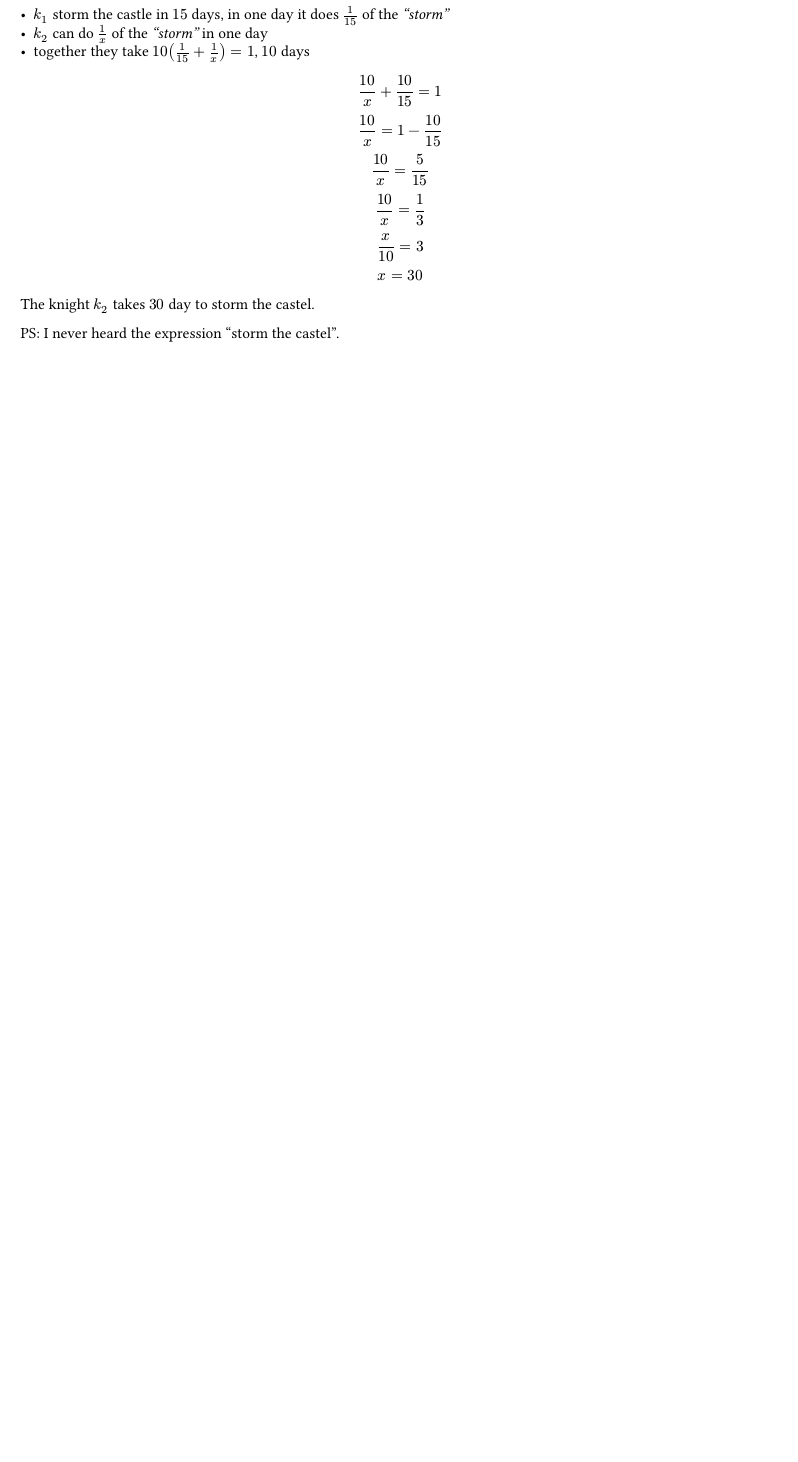
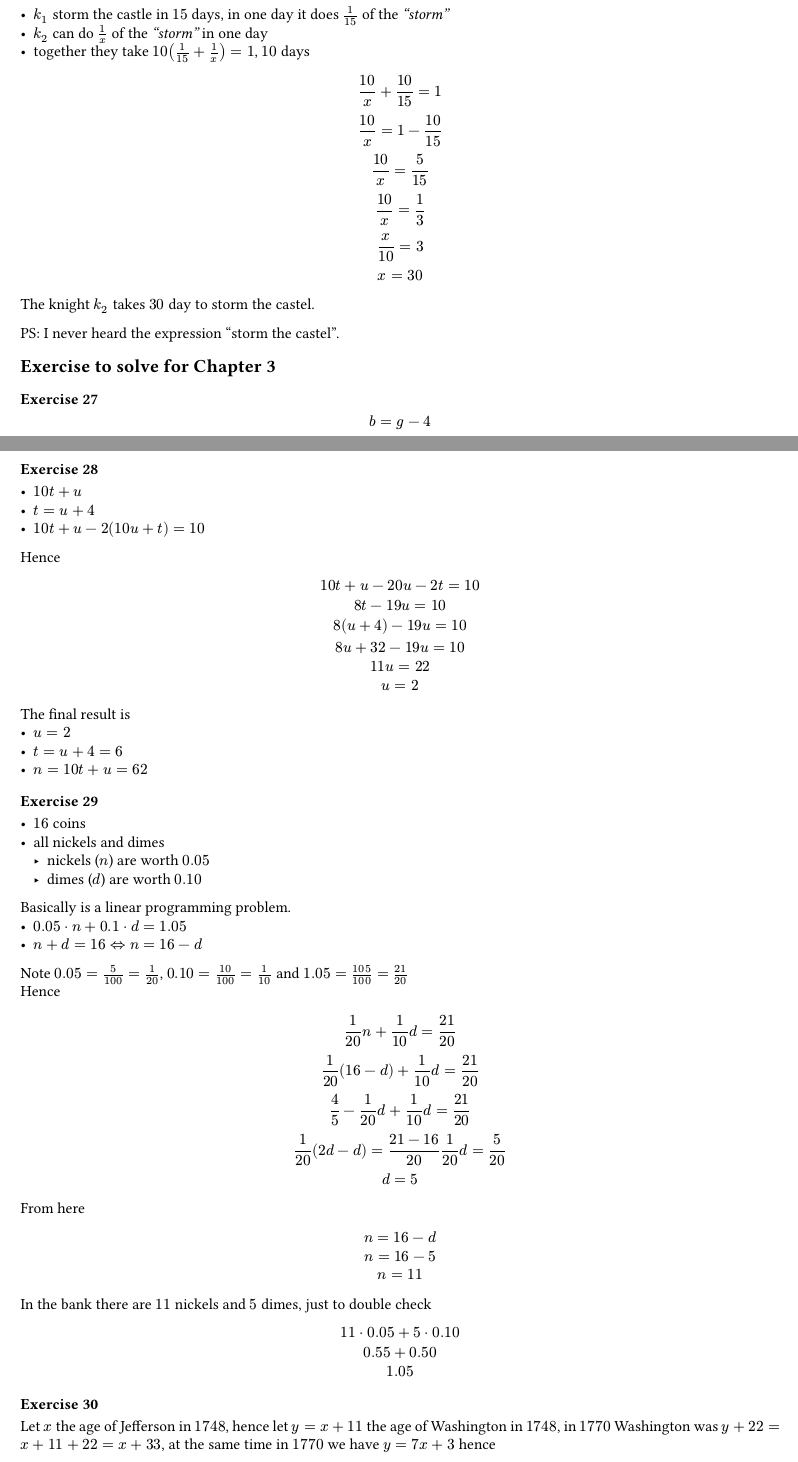
Before and after one commit to antonio-petrillo/Homework, a Typst document (AoPS/volume_1.typ): part of page 7 of 7 before the commit and two parts of pages 7 and 8 of 9 after it, the two joined at a grey line, cut so that both start at the same text, the shorter picture padded with empty space. Compiled offline with Typst 0.15; a missing font is replaced by an installed copy or a similar font.

Commit message:
progress through chapter 3

```diff
--- a/AoPS/volume_1.typ
+++ b/AoPS/volume_1.typ
@@ -307,3 +307,72 @@ $ 10 / x + 10/15 = 1 \  10 / x = 1 - 10/15  \ 10 / x  =  5/15  \ 10 / x = 1 / 3
 The knight $k_2$ takes $30$ day to storm the castel.
 
 PS: I never heard the expression "storm the castel".
+
+== Exercise to solve for Chapter 3
+=== Exercise 27
+$ b = g -4 $
+
+=== Exercise 28
+- $10 t + u$
+- $t = u + 4$
+- $10 t + u - 2 (10 u + t) = 10$
+
+Hence
+$ 10 t + u - 20 u -2 t = 10 \
+8 t -19 u = 10 \
+8 (u + 4) - 19u = 10 \
+8 u + 32 - 19 u = 10 \
+11 u = 22 \
+u = 2 $
+
+The final result is
+- $u = 2$
+- $t = u + 4 = 6$
+- $n = 10 t + u = 62$
+
+=== Exercise 29
+- $16$ coins
+- all nickels and dimes
+    - nickels ($n$) are worth $0.05$
+    - dimes ($d$) are worth $0.10$
+
+Basically is a linear programming problem.
+- $0.05 dot  n + 0.1 dot d = 1.05$
+- $n + d = 16 arrow.l.r.double n = 16 - d$
+
+Note $0.05 = 5/100 = 1/20$, $0.10 = 10/100 = 1/10$ and $1.05 = 105/100 = 21/20$ \
+Hence
+$
+    1/20 n + 1/10 d = 21/20 \
+    1/20 (16 - d) + 1/10 d = 21/20 \
+    4/5 - 1/20 d + 1/10 d = 21/20 \
+    1/20 (2d - d) = (21 - 16)/ 20
+    1/20 d = 5 / 20 \
+    d = 5
+$
+From here
+$
+    n = 16 - d \
+    n = 16 - 5 \
+    n = 11
+$
+In the bank there are $11$ nickels and $5$ dimes, just to double check
+$
+    11 dot 0.05 + 5 dot 0.10 \
+    0.55 + 0.50 \
+    1.05
+$
+
+=== Exercise 30
+Let $x$ the age of Jefferson in $1748$, hence let $y = x + 11$ the age of Washington in $1748$, in $1770$ Washington was $y + 22 = x + 11 + 22 = x + 33$, at the same time in $1770$  we have $y = 7x + 3$ hence
+$
+    7x + 3 = x + 33 \
+    6x = 30 \
+    x = 5
+$
+
+So in the age of Jefferson in $1748$ was $5$ and Washington was $16$, the sum is $21$, in $1750$ we add $4$ ($2$ years for each) so the solution is $25$.
+
+=== Exercise 31
+- $66 = x + y$
+- $x = 3 + 2y$
@@ -309,0 +438 @@ PS: I never heard the expression "storm the castel".
+=== Exercise 33
@@ -309,0 +443,3 @@ PS: I never heard the expression "storm the castel".
+    15 = 2x + 1 \
+    2x = 14 \
+    x = 7
```
Also changed, not shown: AoPS/volume_1.typ (76 more changed lines).
